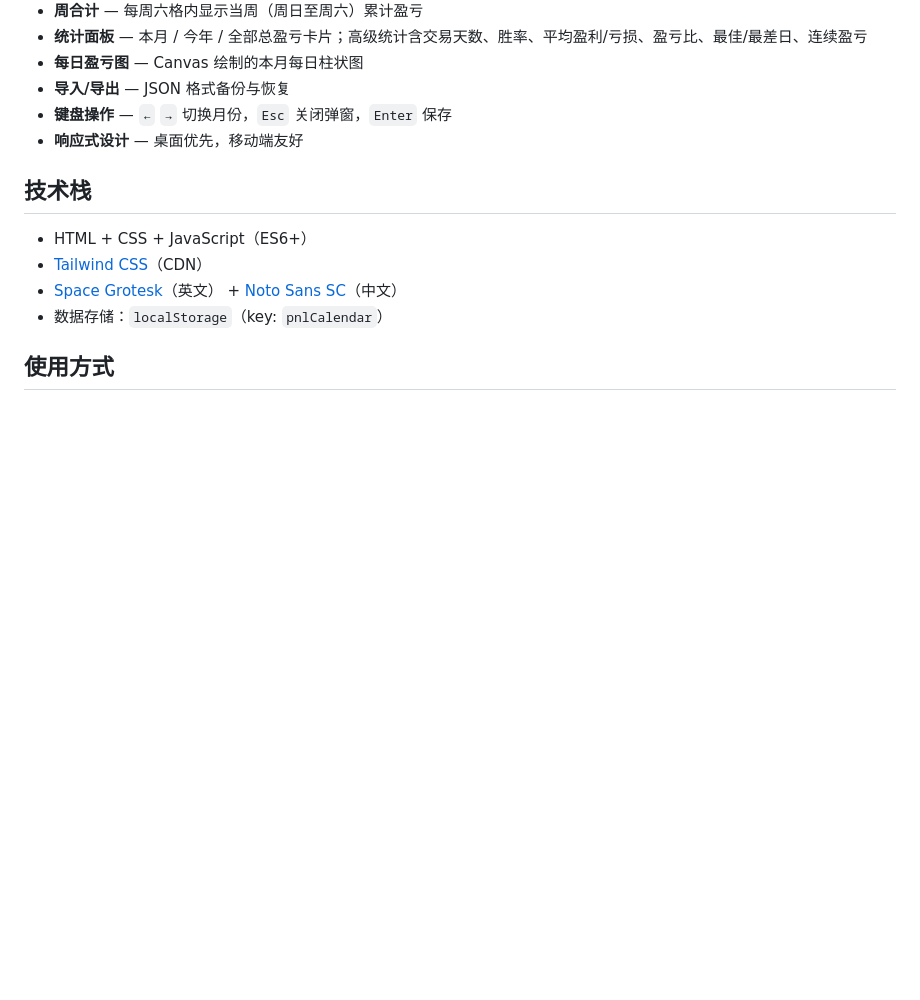
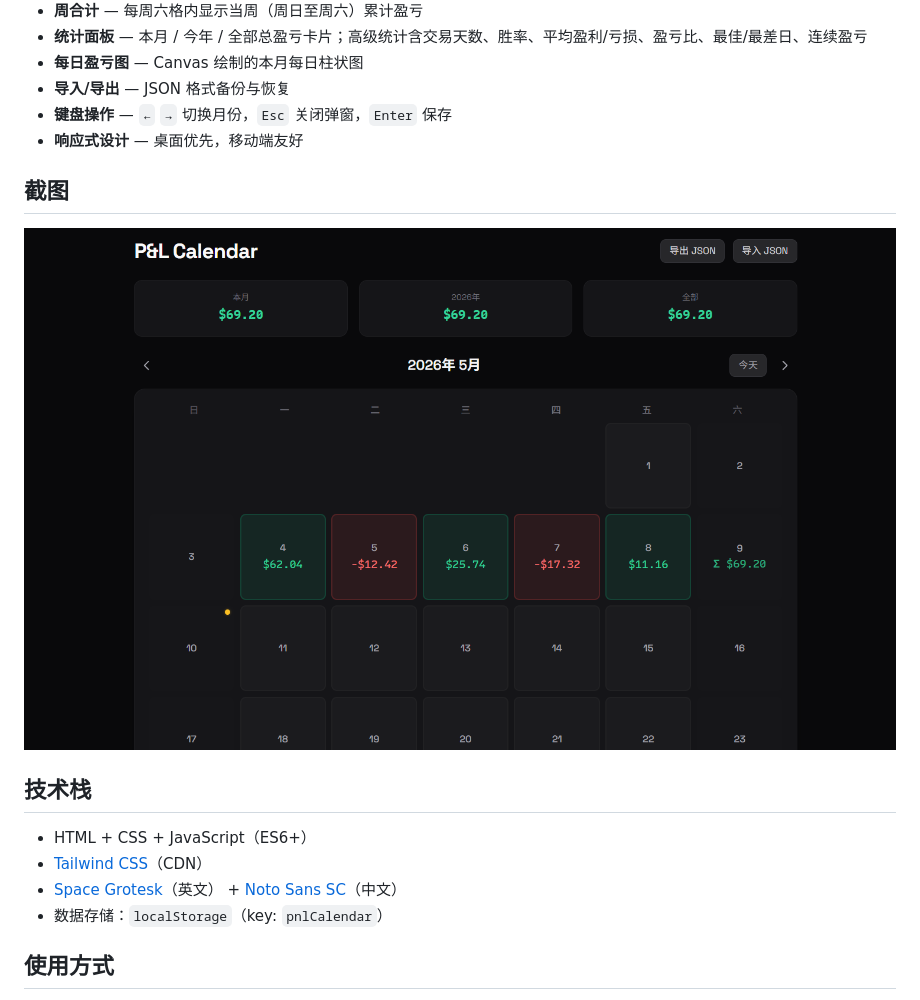
Before and after one commit to zenkex/tradeforge-calendar, a Markdown page: README.md, the part around the change. Drawn GitHub-style; pictures changed too: screenshots/demo.png (added); blank space fills up the shorter version.

Commit message:
feat: README文件中添加截图.

```diff
--- a/README.md
+++ b/README.md
@@ -13,6 +13,10 @@
 - **导入/导出** — JSON 格式备份与恢复
 - **键盘操作** — `←` `→` 切换月份，`Esc` 关闭弹窗，`Enter` 保存
 - **响应式设计** — 桌面优先，移动端友好
+
+## 截图
+
+![P&L Calendar 界面截图](screenshots/demo.png)
 
 ## 技术栈
 
```
